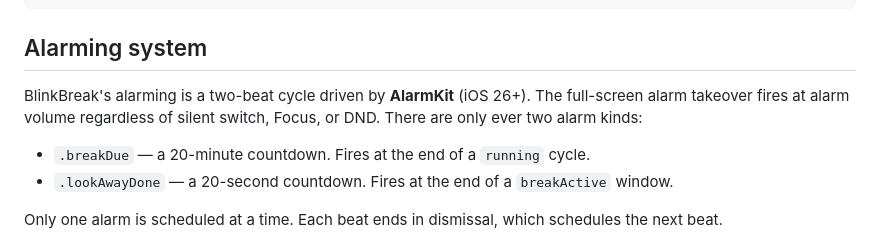
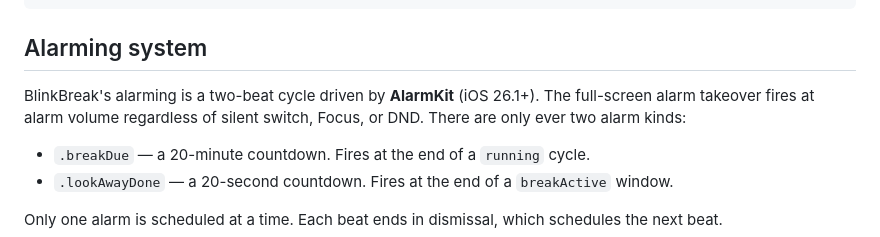
Before and after one commit to TytaniumDev/BlinkBreak, a Markdown page: README.md, the part around the change. Rendered like a GitHub page.

Commit message:
chore: address review feedback — iOS 26.1+ version specifier in README
Co-Authored-By: Claude Sonnet 4.6 <noreply@anthropic.com>

```diff
--- a/README.md
+++ b/README.md
@@ -169,7 +169,7 @@ After enrollment, every push to `main` will run CI, then TestFlight upload.
 
 ## Alarming system
 
-BlinkBreak's alarming is a two-beat cycle driven by **AlarmKit** (iOS 26+). The full-screen alarm takeover fires at alarm volume regardless of silent switch, Focus, or DND. There are only ever two alarm kinds:
+BlinkBreak's alarming is a two-beat cycle driven by **AlarmKit** (iOS 26.1+). The full-screen alarm takeover fires at alarm volume regardless of silent switch, Focus, or DND. There are only ever two alarm kinds:
 
 - `.breakDue` — a 20-minute countdown. Fires at the end of a `running` cycle.
 - `.lookAwayDone` — a 20-second countdown. Fires at the end of a `breakActive` window.
```
